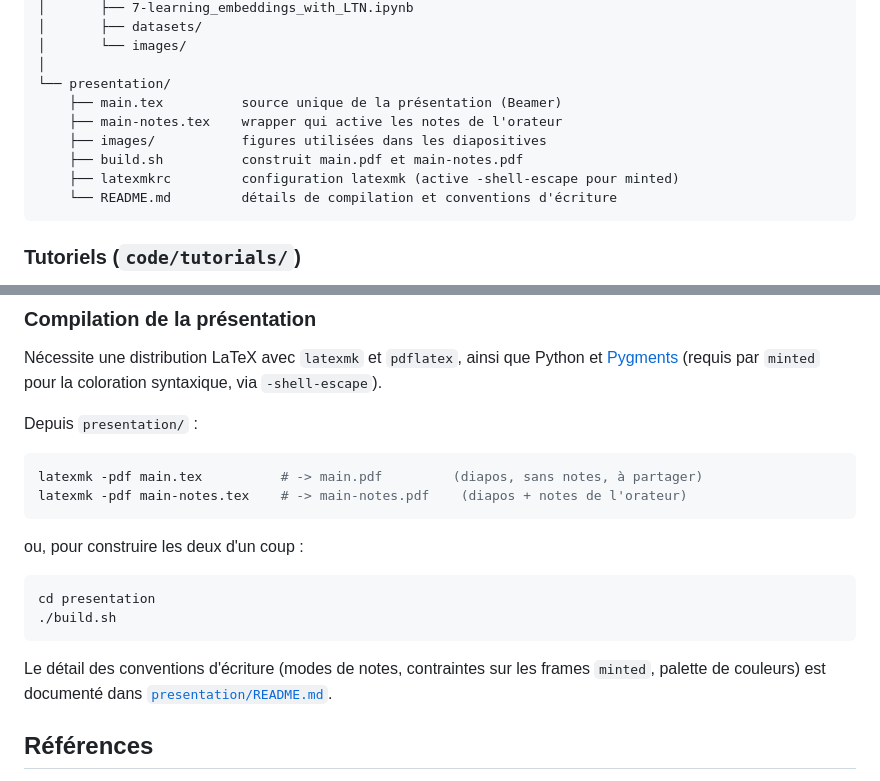
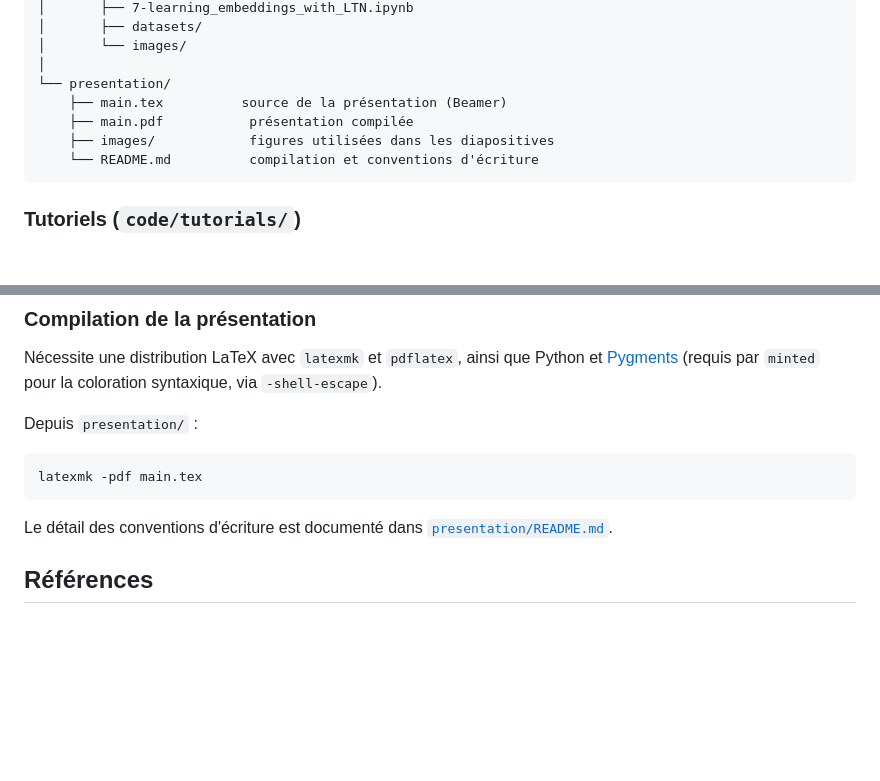
Before and after one commit to vleonel-junior/LTN-TP, a Markdown page: README.md, 2 parts joined by grey strips. Rendered like a GitHub page; blank space fills up the shorter version.

Commit message:
Trim presenter-notes details from root README
The root README is for navigating the repo and understanding the
subject, not for presenter mechanics; drop mentions of main-notes.tex
and build.sh, keep those in presentation/README.md instead.

````diff
--- a/README.md
+++ b/README.md
@@ -49,12 +49,10 @@ logic-tensor-networks/
 │       └── images/
 │
 └── presentation/
-    ├── main.tex          source unique de la présentation (Beamer)
-    ├── main-notes.tex    wrapper qui active les notes de l'orateur
-    ├── images/           figures utilisées dans les diapositives
-    ├── build.sh          construit main.pdf et main-notes.pdf
-    ├── latexmkrc         configuration latexmk (active -shell-escape pour minted)
-    └── README.md         détails de compilation et conventions d'écriture
+    ├── main.tex          source de la présentation (Beamer)
+    ├── main.pdf           présentation compilée
+    ├── images/            figures utilisées dans les diapositives
+    └── README.md          compilation et conventions d'écriture
 ```
 
 ### Tutoriels (`code/tutorials/`)
@@ -123,19 +121,10 @@ coloration syntaxique, via `-shell-escape`).
 Depuis `presentation/` :
 
 ```bash
-latexmk -pdf main.tex          # -> main.pdf         (diapos, sans notes, à partager)
-latexmk -pdf main-notes.tex    # -> main-notes.pdf    (diapos + notes de l'orateur)
+latexmk -pdf main.tex
 ```
 
-ou, pour construire les deux d'un coup :
-
-```bash
-cd presentation
-./build.sh
-```
-
-Le détail des conventions d'écriture (modes de notes, contraintes sur les
-frames `minted`, palette de couleurs) est documenté dans
+Le détail des conventions d'écriture est documenté dans
 [`presentation/README.md`](presentation/README.md).
 
 ## Références
````
